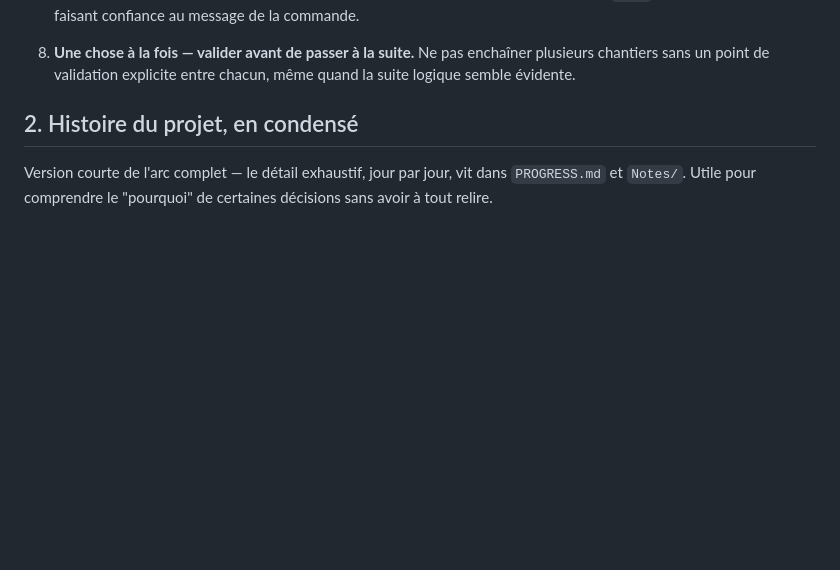
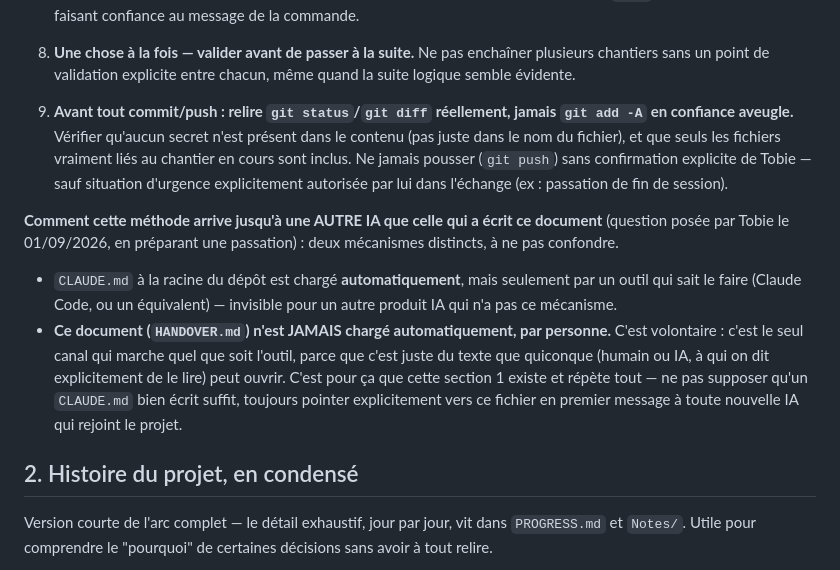
Before and after one commit to pentalightcode/vigie, a Markdown page: HANDOVER.md, the part around the change. GitHub-like rendering; blank space fills up the shorter version.

Commit message:
Explique le mécanisme CLAUDE.md vs HANDOVER.md pour la passation à une autre IA
Ajoute la règle d'or n°9 (hygiène git avant commit/push) et une explication
directement dans le document : CLAUDE.md ne s'applique qu'aux outils qui le
chargent automatiquement, HANDOVER.md est le seul canal universel — question
posée par Tobie en préparant la passation de fin de session.

Co-Authored-By: Claude Sonnet 5 <noreply@anthropic.com>

```diff
--- a/HANDOVER.md
+++ b/HANDOVER.md
@@ -33,6 +33,12 @@ Cette section n'existait pas avant le 31/08/2026 — ajoutée sur demande explic
 7. **Toujours vérifier le résultat réel d'une action, jamais supposer qu'elle a réussi parce qu'aucune erreur ne s'est affichée.** Exemple concret : un déploiement d'hébergement avait "réussi" (aucune erreur) mais republiait en fait un ancien build jamais reconstruit — repéré uniquement en vérifiant le site en ligne avec `curl` après coup, pas en faisant confiance au message de la commande.
 
 8. **Une chose à la fois — valider avant de passer à la suite.** Ne pas enchaîner plusieurs chantiers sans un point de validation explicite entre chacun, même quand la suite logique semble évidente.
+
+9. **Avant tout commit/push : relire `git status`/`git diff` réellement, jamais `git add -A` en confiance aveugle.** Vérifier qu'aucun secret n'est présent dans le contenu (pas juste dans le nom du fichier), et que seuls les fichiers vraiment liés au chantier en cours sont inclus. Ne jamais pousser (`git push`) sans confirmation explicite de Tobie — sauf situation d'urgence explicitement autorisée par lui dans l'échange (ex : passation de fin de session).
+
+**Comment cette méthode arrive jusqu'à une AUTRE IA que celle qui a écrit ce document** (question posée par Tobie le 01/09/2026, en préparant une passation) : deux mécanismes distincts, à ne pas confondre.
+- `CLAUDE.md` à la racine du dépôt est chargé **automatiquement**, mais seulement par un outil qui sait le faire (Claude Code, ou un équivalent) — invisible pour un autre produit IA qui n'a pas ce mécanisme.
+- **Ce document (`HANDOVER.md`) n'est JAMAIS chargé automatiquement, par personne.** C'est volontaire : c'est le seul canal qui marche quel que soit l'outil, parce que c'est juste du texte que quiconque (humain ou IA, à qui on dit explicitement de le lire) peut ouvrir. C'est pour ça que cette section 1 existe et répète tout — ne pas supposer qu'un `CLAUDE.md` bien écrit suffit, toujours pointer explicitement vers ce fichier en premier message à toute nouvelle IA qui rejoint le projet.
 
 ## 2. Histoire du projet, en condensé
 
```
